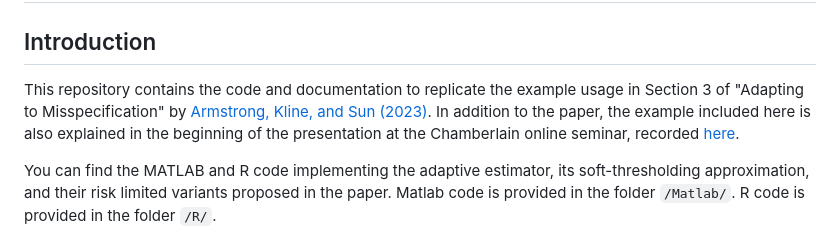
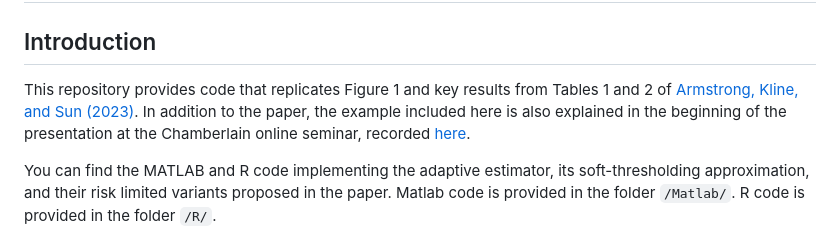
Before and after one commit to lsun20/MissAdapt, a Markdown page: README.md, the part around the change. GitHub-like rendering.

Commit message:
Describe the repo

```diff
--- a/README.md
+++ b/README.md
@@ -1,7 +1,7 @@
 # MissAdapt
 
 ## Introduction
-This repository contains the code and documentation to replicate the example usage in Section 3 of "Adapting to Misspecification" by [Armstrong, Kline, and Sun (2023)](https://arxiv.org/pdf/2305.14265.pdf). In addition to the paper, the example included here is also explained in the beginning of the presentation at the Chamberlain online seminar, recorded [here](https://youtu.be/JrDsCW-1h6A).
+This repository provides code that replicates Figure 1 and key results from Tables 1 and 2 of [Armstrong, Kline, and Sun (2023)](https://arxiv.org/pdf/2305.14265.pdf). In addition to the paper, the example included here is also explained in the beginning of the presentation at the Chamberlain online seminar, recorded [here](https://youtu.be/JrDsCW-1h6A).
 
 You can find the MATLAB and R code implementing the adaptive estimator, its soft-thresholding approximation, and their risk limited variants proposed in the paper. Matlab code is provided in the folder `/Matlab/`. R code is provided in the folder `/R/`.
 
```
